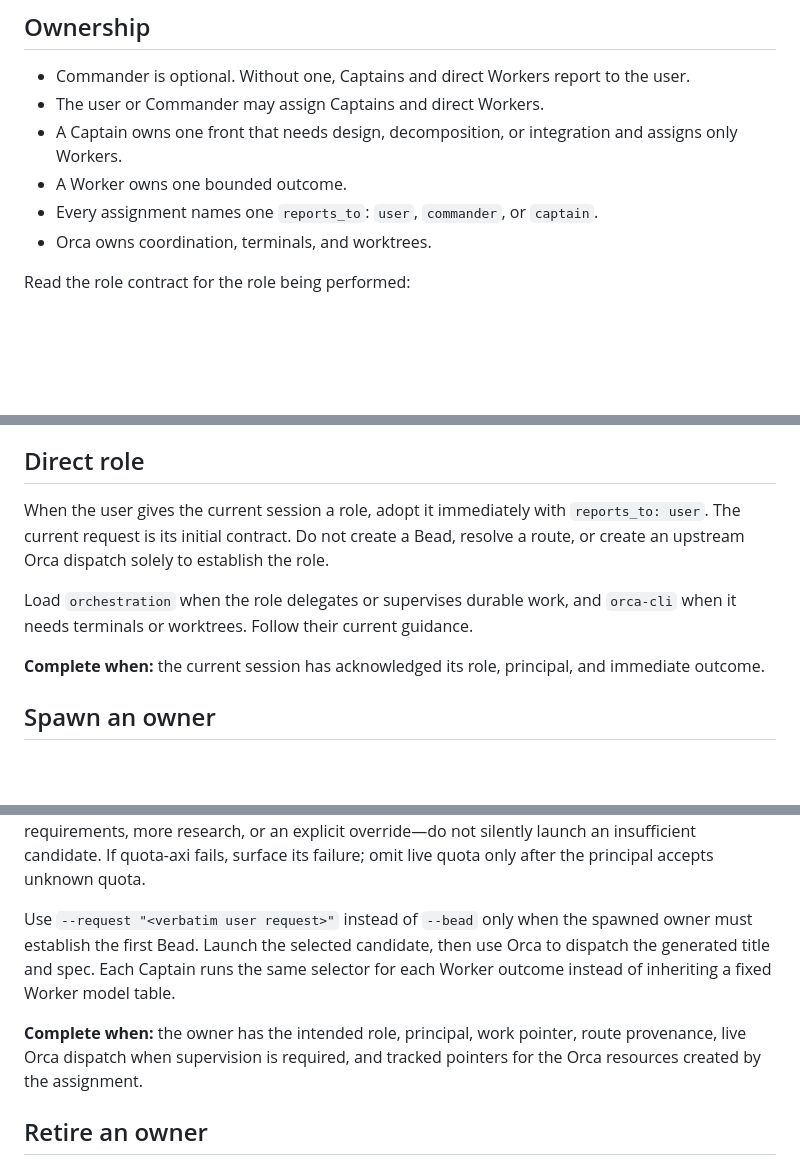
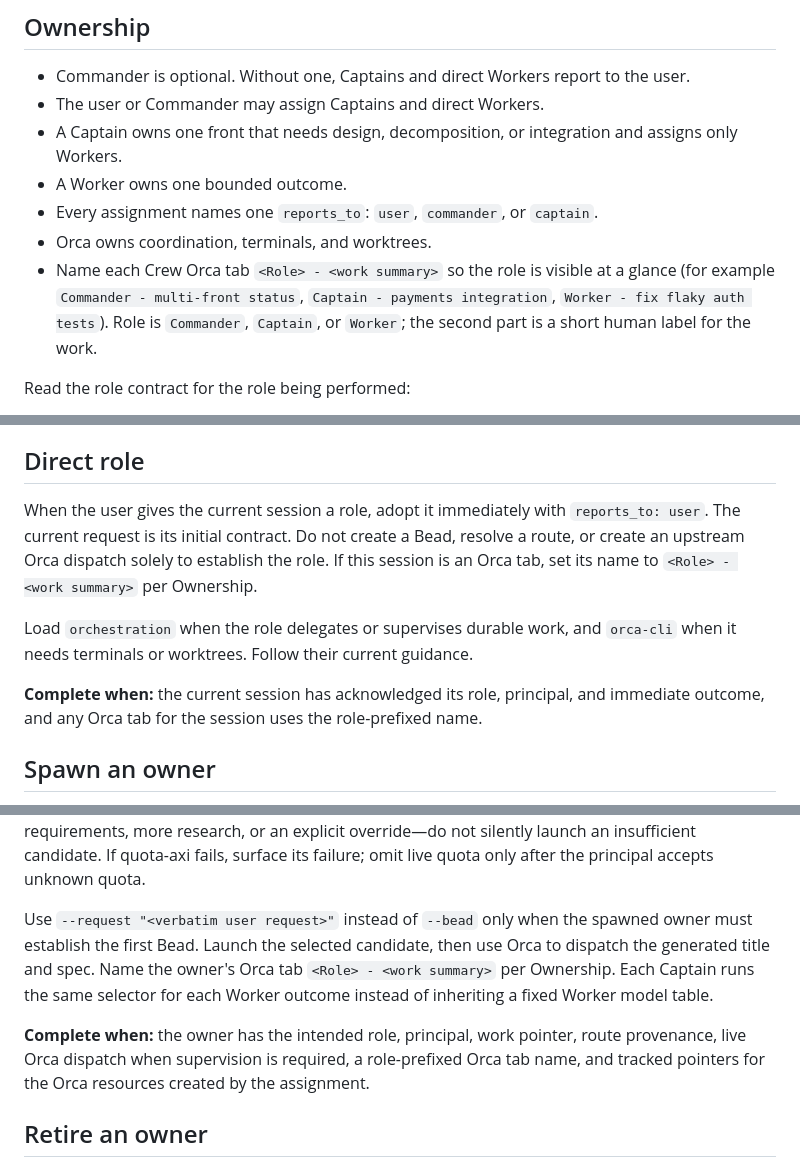
Before and after one commit to RafaelVidaurre/furanku-skills, a Markdown page: skills/crew/SKILL.md, 3 parts joined by grey strips. Drawn GitHub-style; blank space fills up the shorter version.

Commit message:
Name Crew Orca tabs with role prefixes
Make role ownership visible at a glance by requiring tab names like
`Captain - payments integration` when adopting or spawning owners.

```diff
--- a/skills/crew/SKILL.md
+++ b/skills/crew/SKILL.md
@@ -15,6 +15,7 @@ Crew adds roles and routes. Beads hold durable work; Orca holds coordination sta
 - A Worker owns one bounded outcome.
 - Every assignment names one `reports_to`: `user`, `commander`, or `captain`.
 - Orca owns coordination, terminals, and worktrees.
+- Name each Crew Orca tab `<Role> - <work summary>` so the role is visible at a glance (for example `Commander - multi-front status`, `Captain - payments integration`, `Worker - fix flaky auth tests`). Role is `Commander`, `Captain`, or `Worker`; the second part is a short human label for the work.
 
 Read the role contract for the role being performed:
 
@@ -32,11 +33,11 @@ For a view, report both exact routes and compiled task-fit routing against the r
 
 ## Direct role
 
-When the user gives the current session a role, adopt it immediately with `reports_to: user`. The current request is its initial contract. Do not create a Bead, resolve a route, or create an upstream Orca dispatch solely to establish the role.
+When the user gives the current session a role, adopt it immediately with `reports_to: user`. The current request is its initial contract. Do not create a Bead, resolve a route, or create an upstream Orca dispatch solely to establish the role. If this session is an Orca tab, set its name to `<Role> - <work summary>` per Ownership.
 
 Load `orchestration` when the role delegates or supervises durable work, and `orca-cli` when it needs terminals or worktrees. Follow their current guidance.
 
-**Complete when:** the current session has acknowledged its role, principal, and immediate outcome.
+**Complete when:** the current session has acknowledged its role, principal, and immediate outcome, and any Orca tab for the session uses the role-prefixed name.
 
 ## Spawn an owner
 
@@ -55,9 +56,9 @@ python3 <crew-skill-dir>/scripts/assignment.py --decision-json - \
 
 The request must name `role` and either the selected `specialization` or explicit `needs`. Use `exact_route` for a configured v2/v3 route, or `pin` with a candidate ID and reason for an explicit user override; hard runtime gates still apply to pins. Treat `no-route` as a decision requiring different requirements, more research, or an explicit override—do not silently launch an insufficient candidate. If quota-axi fails, surface its failure; omit live quota only after the principal accepts unknown quota.
 
-Use `--request "<verbatim user request>"` instead of `--bead` only when the spawned owner must establish the first Bead. Launch the selected candidate, then use Orca to dispatch the generated title and spec. Each Captain runs the same selector for each Worker outcome instead of inheriting a fixed Worker model table.
+Use `--request "<verbatim user request>"` instead of `--bead` only when the spawned owner must establish the first Bead. Launch the selected candidate, then use Orca to dispatch the generated title and spec. Name the owner's Orca tab `<Role> - <work summary>` per Ownership. Each Captain runs the same selector for each Worker outcome instead of inheriting a fixed Worker model table.
 
-**Complete when:** the owner has the intended role, principal, work pointer, route provenance, live Orca dispatch when supervision is required, and tracked pointers for the Orca resources created by the assignment.
+**Complete when:** the owner has the intended role, principal, work pointer, route provenance, live Orca dispatch when supervision is required, a role-prefixed Orca tab name, and tracked pointers for the Orca resources created by the assignment.
 
 ## Retire an owner
 
```
